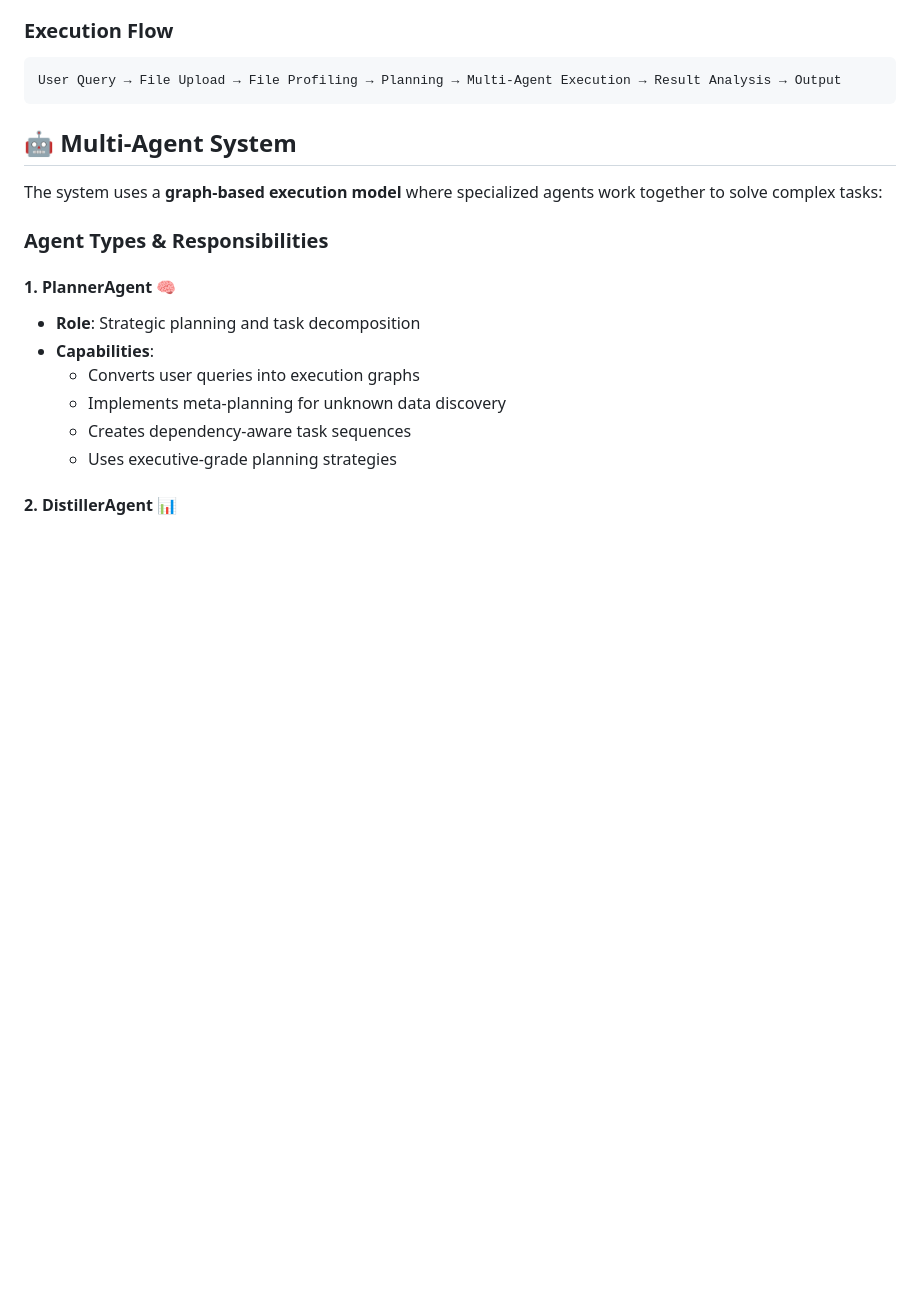
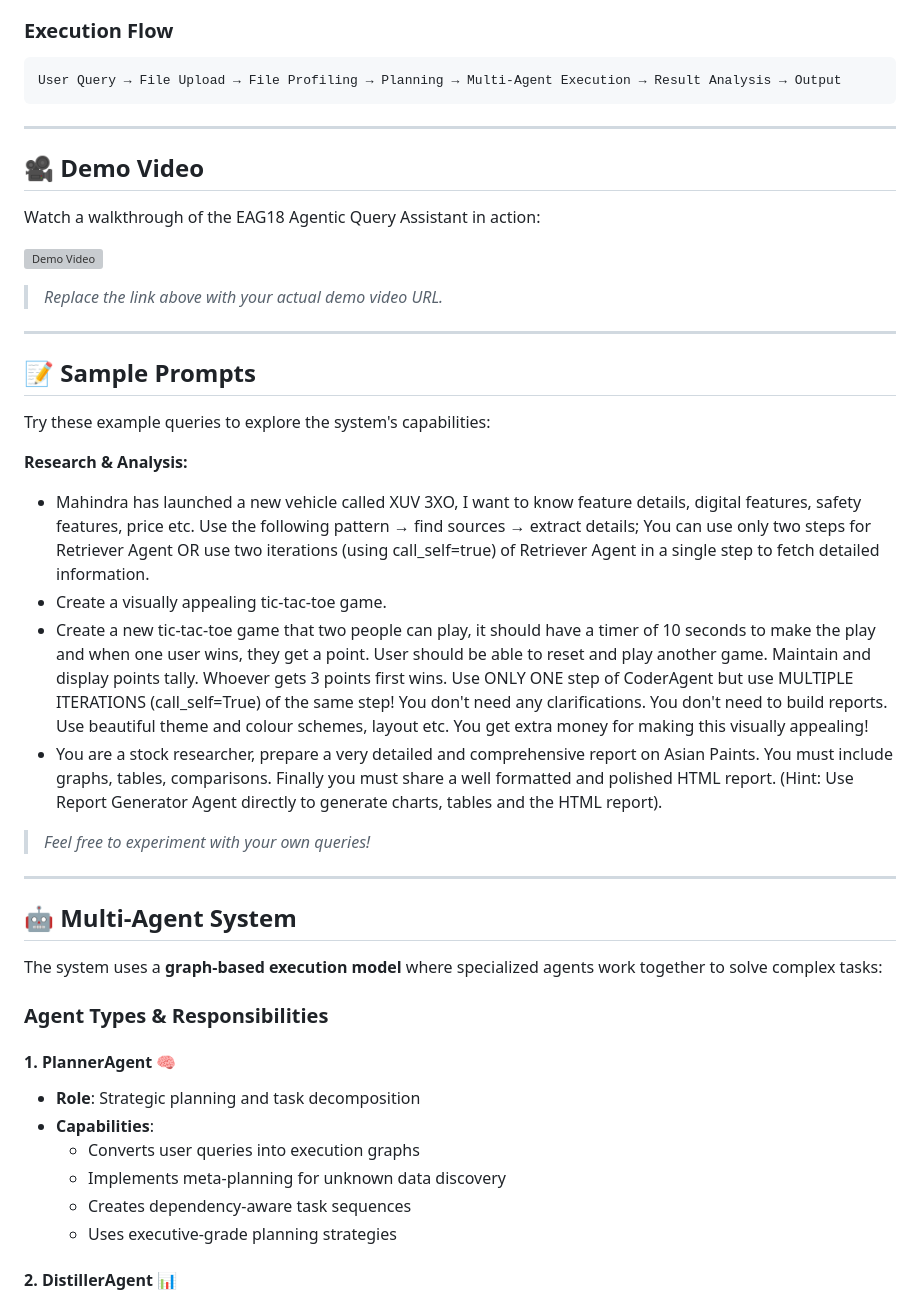
Before and after one commit to deepjyotisaha/eag18, a Markdown page: code/README.md, the part around the change printed below. GitHub-like rendering; blank space fills up the shorter version; grey boxes are pictures that could not be loaded.

````diff
--- a/code/README.md
+++ b/code/README.md
@@ -17,6 +17,33 @@ A sophisticated multi-agent AI system built with NetworkX graph architecture tha
 ```
 User Query → File Upload → File Profiling → Planning → Multi-Agent Execution → Result Analysis → Output
 ```
+
+---
+
+## 🎥 Demo Video
+
+Watch a walkthrough of the EAG18 Agentic Query Assistant in action:
+
+[![Demo Video](https://img.youtube.com/vi/YOUR_VIDEO_ID_HERE/0.jpg)](https://www.youtube.com/watch?v=YOUR_VIDEO_ID_HERE)
+
+> _Replace the link above with your actual demo video URL._
+
+---
+
+## 📝 Sample Prompts
+
+Try these example queries to explore the system's capabilities:
+
+**Research & Analysis:**
+
+- Mahindra has launched a new vehicle called XUV 3XO, I want to know feature details, digital features, safety features, price etc. Use the following pattern → find sources → extract details; You can use only two steps for Retriever Agent OR use two iterations (using call_self=true) of Retriever Agent in a single step to fetch detailed information.
+- Create a visually appealing tic-tac-toe game.
+- Create a new tic-tac-toe game that two people can play, it should have a timer of 10 seconds to make the play and when one user wins, they get a point. User should be able to reset and play another game. Maintain and display points tally. Whoever gets 3 points first wins. Use ONLY ONE step of CoderAgent but use MULTIPLE ITERATIONS (call_self=True) of the same step! You don't need any clarifications. You don't need to build reports. Use beautiful theme and colour schemes, layout etc. You get extra money for making this visually appealing!
+- You are a stock researcher, prepare a very detailed and comprehensive report on Asian Paints. You must include graphs, tables, comparisons. Finally you must share a well formatted and polished HTML report. (Hint: Use Report Generator Agent directly to generate charts, tables and the HTML report).
+
+> _Feel free to experiment with your own queries!_
+
+---
 
 ## 🤖 Multi-Agent System
 
````
Also changed, not shown: other parts of code/README.md (+6 -53 lines).
